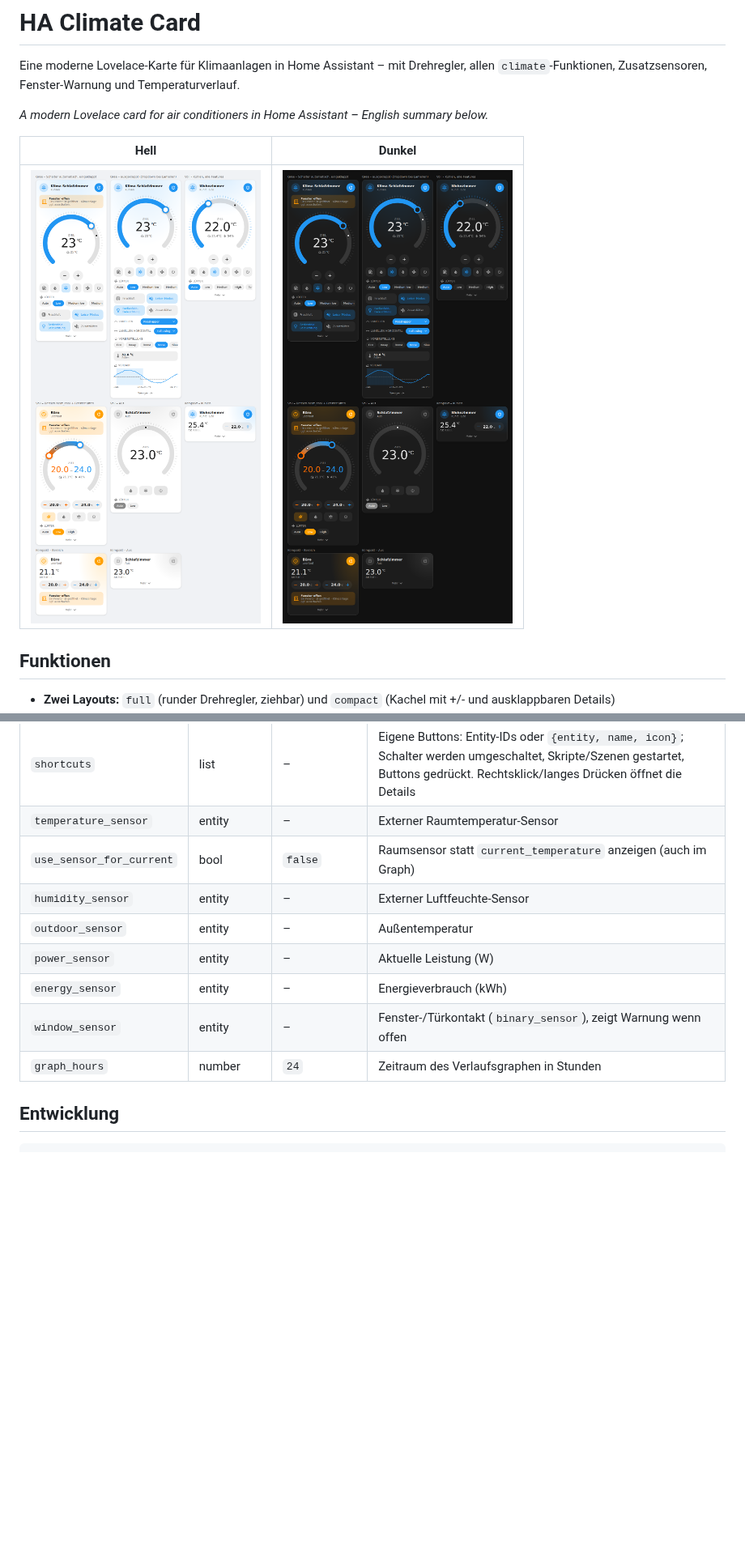
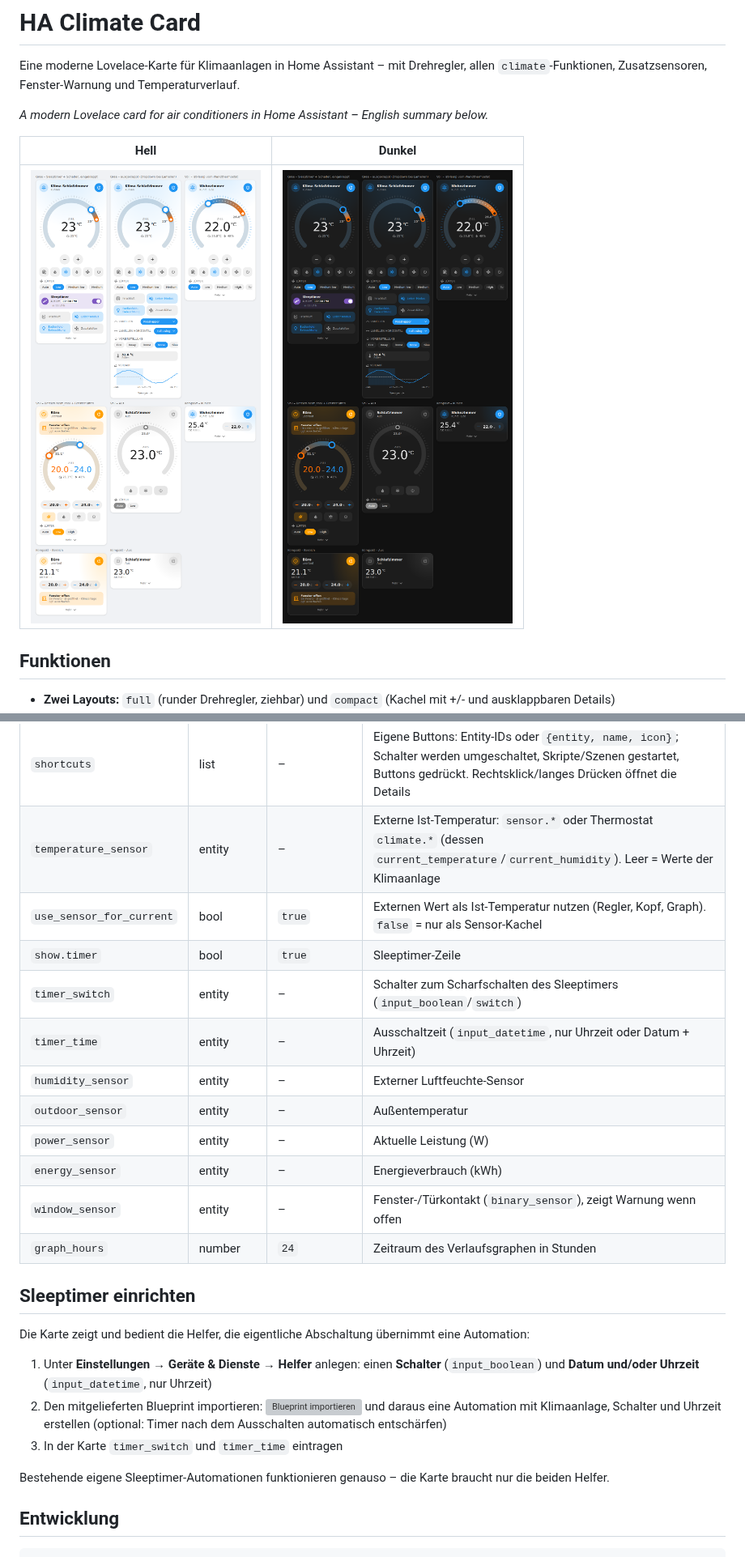
Before and after one commit to passi277/HA_Climate_Card, a Markdown page: README.md, 2 parts joined by grey strips. Shown at 81% size. GitHub-like rendering; pictures changed too: docs/preview-dark.png, docs/preview-light.png; blank space fills up the shorter version; grey boxes are pictures that could not be loaded.

```diff
--- a/README.md
+++ b/README.md
@@ -98,14 +103,31 @@ graph_hours: 24
 | `dropdown_threshold` | number | `6` | Mehr Optionen als dieser Wert → Dropdown statt Chips (`0` = immer Chips) |
 | `auto_shortcuts` | bool | `true` | Schalter/Buttons desselben Geräts automatisch als Buttons anzeigen |
 | `shortcuts` | list | – | Eigene Buttons: Entity-IDs oder `{entity, name, icon}`; Schalter werden umgeschaltet, Skripte/Szenen gestartet, Buttons gedrückt. Rechtsklick/langes Drücken öffnet die Details |
-| `temperature_sensor` | entity | – | Externer Raumtemperatur-Sensor |
-| `use_sensor_for_current` | bool | `false` | Raumsensor statt `current_temperature` anzeigen (auch im Graph) |
+| `temperature_sensor` | entity | – | Externe Ist-Temperatur: `sensor.*` oder Thermostat `climate.*` (dessen `current_temperature`/`current_humidity`). Leer = Werte der Klimaanlage |
+| `use_sensor_for_current` | bool | `true` | Externen Wert als Ist-Temperatur nutzen (Regler, Kopf, Graph). `false` = nur als Sensor-Kachel |
+| `show.timer` | bool | `true` | Sleeptimer-Zeile |
+| `timer_switch` | entity | – | Schalter zum Scharfschalten des Sleeptimers (`input_boolean`/`switch`) |
+| `timer_time` | entity | – | Ausschaltzeit (`input_datetime`, nur Uhrzeit oder Datum + Uhrzeit) |
 | `humidity_sensor` | entity | – | Externer Luftfeuchte-Sensor |
 | `outdoor_sensor` | entity | – | Außentemperatur |
 | `power_sensor` | entity | – | Aktuelle Leistung (W) |
 | `energy_sensor` | entity | – | Energieverbrauch (kWh) |
 | `window_sensor` | entity | – | Fenster-/Türkontakt (`binary_sensor`), zeigt Warnung wenn offen |
 | `graph_hours` | number | `24` | Zeitraum des Verlaufsgraphen in Stunden |
+
+## Sleeptimer einrichten
+
+Die Karte zeigt und bedient die Helfer, die eigentliche Abschaltung übernimmt eine Automation:
+
+1. Unter **Einstellungen → Geräte & Dienste → Helfer** anlegen:
+   einen **Schalter** (`input_boolean`) und **Datum und/oder Uhrzeit** (`input_datetime`, nur Uhrzeit)
+2. Den mitgelieferten Blueprint importieren:
+   [![Blueprint importieren](https://my.home-assistant.io/badges/blueprint_import.svg)](https://my.home-assistant.io/redirect/blueprint_import/?blueprint_url=https%3A%2F%2Fgithub.com%2Fpassi277%2FHA_Climate_Card%2Fblob%2Fmain%2Fblueprints%2Fautomation%2Fha_climate_card%2Fclimate_sleep_timer.yaml)
+   und daraus eine Automation mit Klimaanlage, Schalter und Uhrzeit erstellen
+   (optional: Timer nach dem Ausschalten automatisch entschärfen)
+3. In der Karte `timer_switch` und `timer_time` eintragen
+
+Bestehende eigene Sleeptimer-Automationen funktionieren genauso – die Karte braucht nur die beiden Helfer.
 
 ## Entwicklung
 
```
Also changed, not shown: other parts of README.md (+7 -2 lines), 13 other files.
